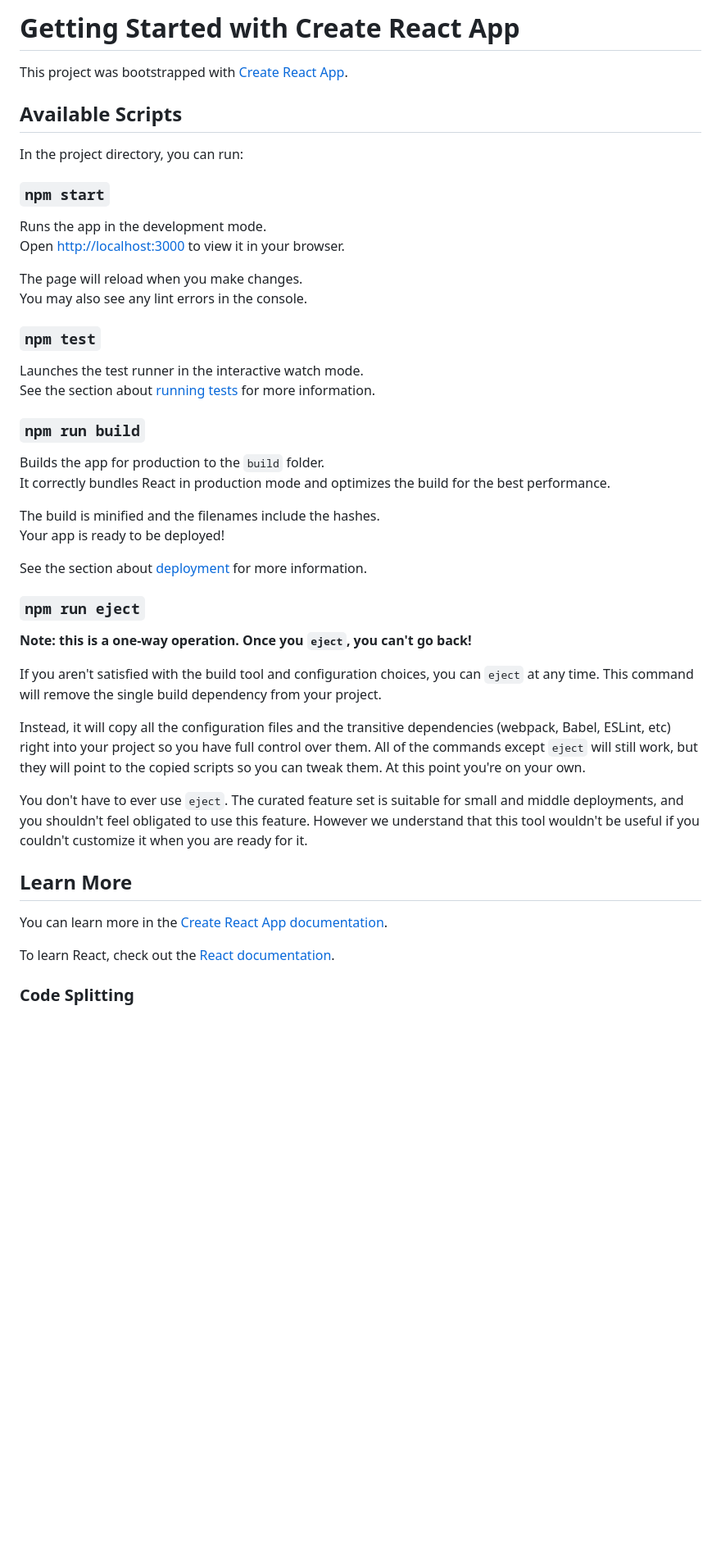
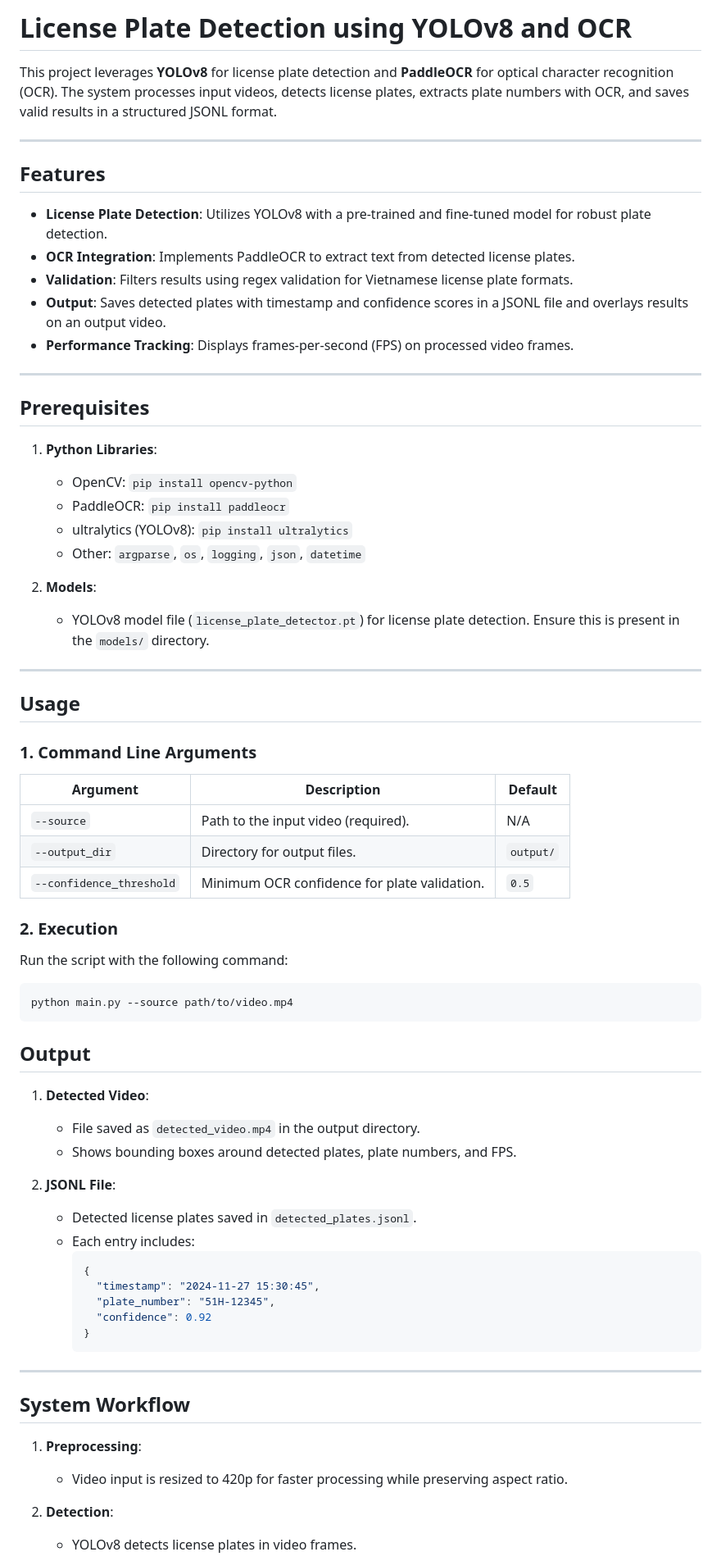
Before and after one commit to vlu-lantran/AI_project, a Markdown page: README.md, the part around the change printed below. Shown: that part at 82% size. GitHub-like rendering; blank space fills up the shorter version.

Commit message:
Update the newest README.md

````diff
--- a/README.md
+++ b/README.md
@@ -1,49 +1,73 @@
-# Getting Started with Create React App
+# License Plate Detection using YOLOv8 and OCR
 
-This project was bootstrapped with [Create React App](https://github.com/facebook/create-react-app).
+This project leverages **YOLOv8** for license plate detection and **PaddleOCR** for optical character recognition (OCR). The system processes input videos, detects license plates, extracts plate numbers with OCR, and saves valid results in a structured JSONL format.
 
-## Available Scripts
+---
 
-In the project directory, you can run:
+## Features
 
-### `npm start`
+- **License Plate Detection**: Utilizes YOLOv8 with a pre-trained and fine-tuned model for robust plate detection.
+- **OCR Integration**: Implements PaddleOCR to extract text from detected license plates.
+- **Validation**: Filters results using regex validation for Vietnamese license plate formats.
+- **Output**: Saves detected plates with timestamp and confidence scores in a JSONL file and overlays results on an output video.
+- **Performance Tracking**: Displays frames-per-second (FPS) on processed video frames.
 
-Runs the app in the development mode.\
-Open [http://localhost:3000](http://localhost:3000) to view it in your browser.
+---
 
-The page will reload when you make changes.\
-You may also see any lint errors in the console.
+## Prerequisites
 
-### `npm test`
+1. **Python Libraries**:
+   - OpenCV: `pip install opencv-python`
+   - PaddleOCR: `pip install paddleocr`
+   - ultralytics (YOLOv8): `pip install ultralytics`
+   - Other: `argparse`, `os`, `logging`, `json`, `datetime`
 
-Launches the test runner in the interactive watch mode.\
-See the section about [running tests](https://facebook.github.io/create-react-app/docs/running-tests) for more information.
+2. **Models**:
+   - YOLOv8 model file (`license_plate_detector.pt`) for license plate detection. Ensure this is present in the `models/` directory.
 
-### `npm run build`
+---
 
-Builds the app for production to the `build` folder.\
-It correctly bundles React in production mode and optimizes the build for the best performance.
+## Usage
 
-The build is minified and the filenames include the hashes.\
-Your app is ready to be deployed!
+### 1. **Command Line Arguments**
 
-See the section about [deployment](https://facebook.github.io/create-react-app/docs/deployment) for more information.
+| Argument              | Description                                   | Default           |
+|-----------------------|-----------------------------------------------|-------------------|
+| `--source`            | Path to the input video (required).           | N/A               |
+| `--output_dir`        | Directory for output files.                   | `output/`         |
+| `--confidence_threshold` | Minimum OCR confidence for plate validation. | `0.5`             |
 
-### `npm run eject`
+### 2. **Execution**
 
-**Note: this is a one-way operation. Once you `eject`, you can't go back!**
+Run the script with the following command:
+```python
+python main.py --source path/to/video.mp4
+```
 
-If you aren't satisfied with the build tool and configuration choices, you can `eject` at any time. This command will remove the single build dependency from your project.
+## Output
 
-Instead, it will copy all the configuration files and the transitive dependencies (webpack, Babel, ESLint, etc) right into your project so you have full control over them. All of the commands except `eject` will still work, but they will point to the copied scripts so you can tweak them. At this point you're on your own.
+1. **Detected Video**:
+   - File saved as `detected_video.mp4` in the output directory.
+   - Shows bounding boxes around detected plates, plate numbers, and FPS.
 
-You don't have to ever use `eject`. The curated feature set is suitable for small and middle deployments, and you shouldn't feel obligated to use this feature. However we understand that this tool wouldn't be useful if you couldn't customize it when you are ready for it.
+2. **JSONL File**:
+   - Detected license plates saved in `detected_plates.jsonl`.
+   - Each entry includes:
+     ```json
+     {
+       "timestamp": "2024-11-27 15:30:45",
+       "plate_number": "51H-12345",
+       "confidence": 0.92
+     }
+     ```
 
-## Learn More
+---
 
-You can learn more in the [Create React App documentation](https://facebook.github.io/create-react-app/docs/getting-started).
+## System Workflow
 
-To learn React, check out the [React documentation](https://reactjs.org/).
+1. **Preprocessing**:
+   - Video input is resized to 420p for faster processing while preserving aspect ratio.
 
-### Code Splitting
+2. **Detection**:
+   - YOLOv8 detects license plates in video frames.
 
````
Also changed, not shown: other parts of README.md (+36 -11 lines).
